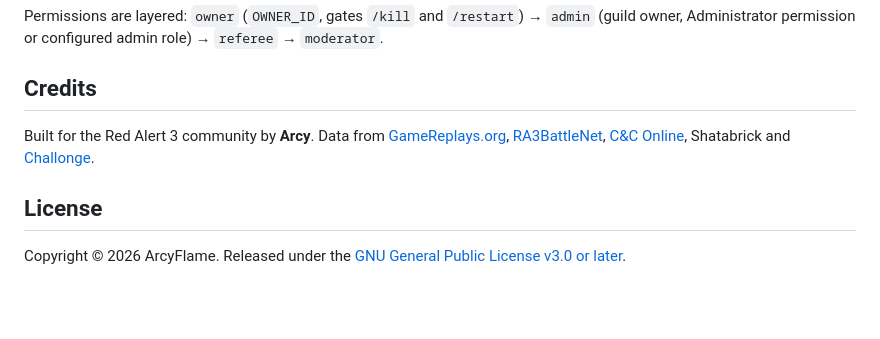
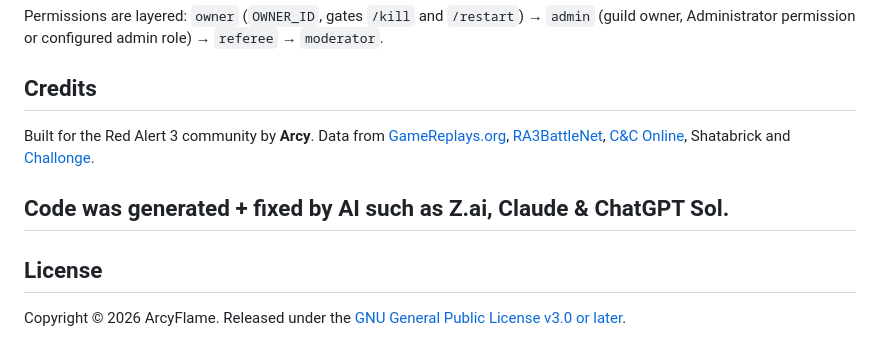
Before and after one commit to ArcyFlame/RA3-EVA-Bot, a Markdown page: README.md, the part around the change. Rendered like a GitHub page; blank space fills up the shorter version.

Commit message:
Mention AI tools used for code generation
Added a note about AI involvement in code generation.

```diff
--- a/README.md
+++ b/README.md
@@ -81,6 +81,8 @@ Built for the Red Alert 3 community by **Arcy**. Data from
 [C&C Online](https://cnc-online.net), Shatabrick and
 [Challonge](https://challonge.com).
 
+## Code was generated + fixed by AI such as Z.ai, Claude & ChatGPT Sol.
+
 ## License
 
 Copyright © 2026 ArcyFlame. Released under the
```
